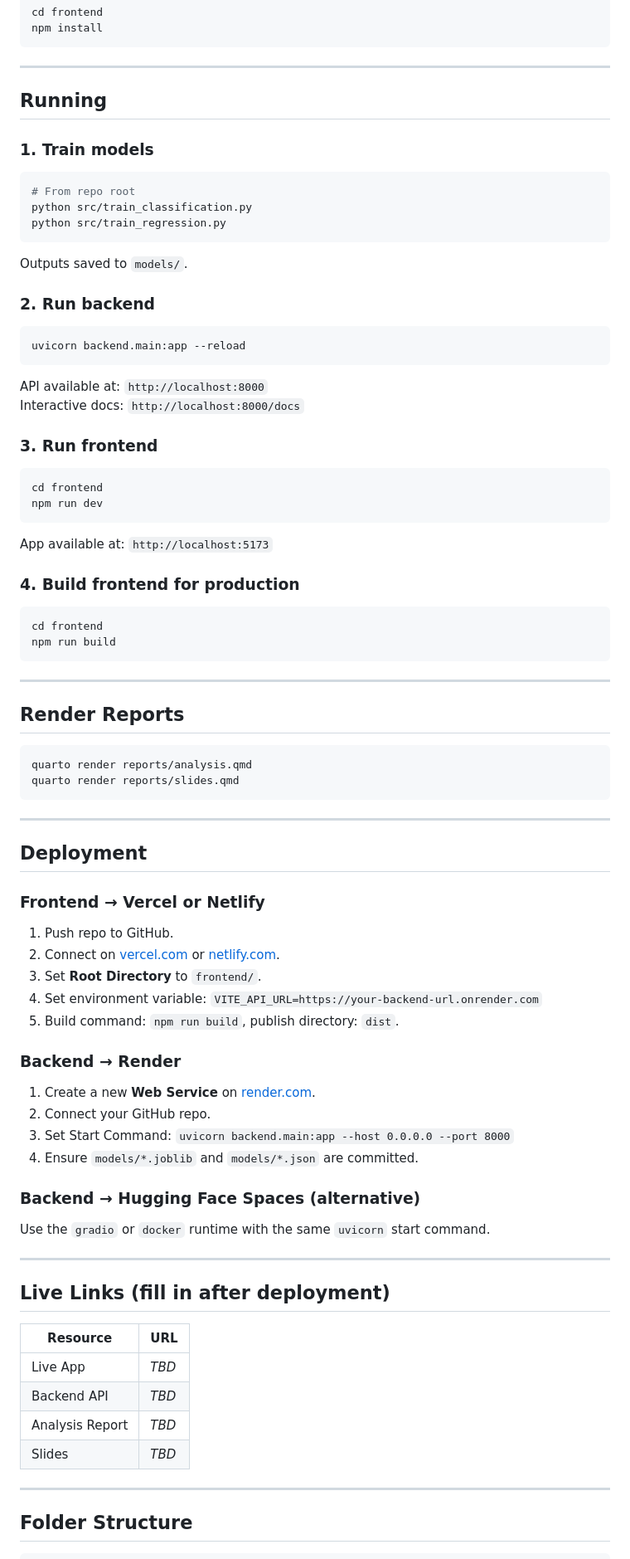
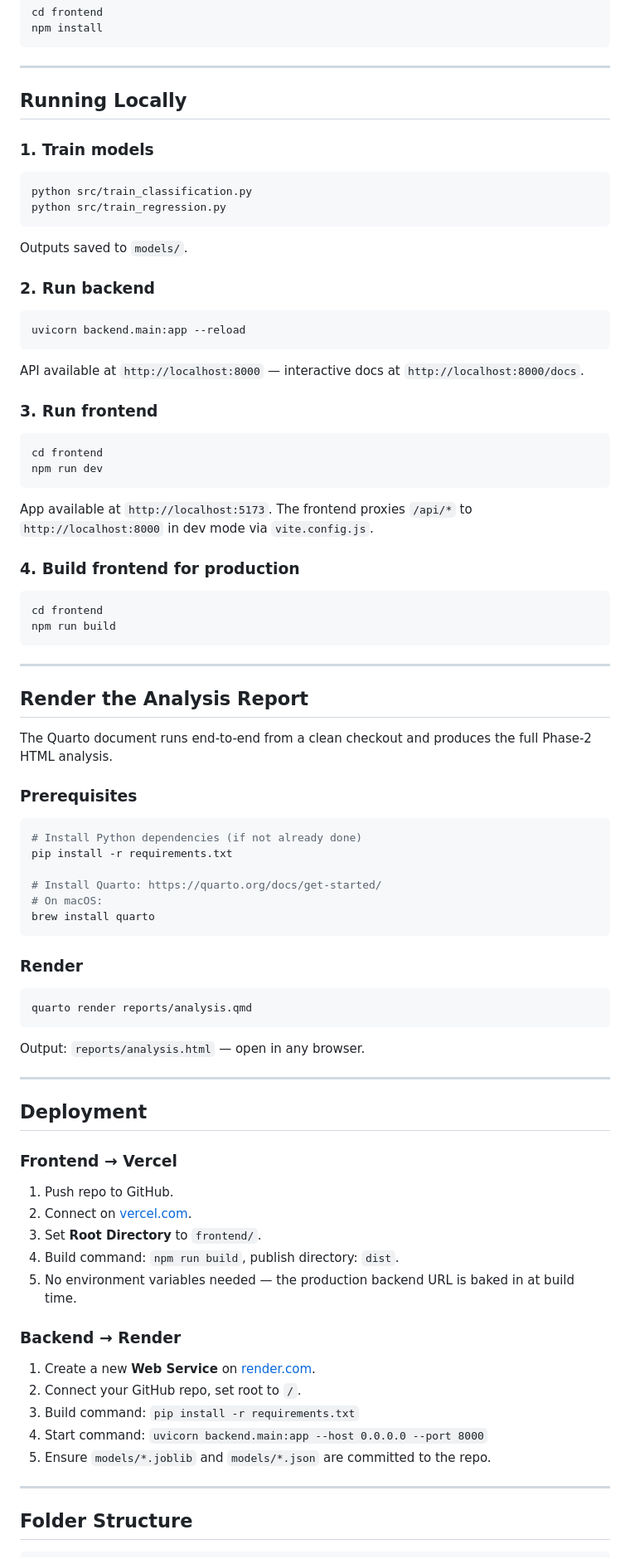
Before and after one commit to saraspajzar-ctrl/Cosmetic-Strategy-Studio, a Markdown page: README.md, the part around one of its changes. Shown at 83% size. GitHub-like rendering.

````diff
--- a/README.md
+++ b/README.md
@@ -85,12 +113,11 @@ npm install
 
 ---
 
-## Running
+## Running Locally
 
 ### 1. Train models
 
 ```bash
-# From repo root
 python src/train_classification.py
 python src/train_regression.py
 ```
@@ -103,8 +130,7 @@ Outputs saved to `models/`.
 uvicorn backend.main:app --reload
 ```
 
-API available at: `http://localhost:8000`
-Interactive docs: `http://localhost:8000/docs`
+API available at `http://localhost:8000` — interactive docs at `http://localhost:8000/docs`.
 
 ### 3. Run frontend
 
@@ -113,7 +139,7 @@ cd frontend
 npm run dev
 ```
 
-App available at: `http://localhost:5173`
+App available at `http://localhost:5173`. The frontend proxies `/api/*` to `http://localhost:8000` in dev mode via `vite.config.js`.
 
 ### 4. Build frontend for production
 
@@ -124,46 +150,48 @@ npm run build
 
 ---
 
-## Render Reports
+## Render the Analysis Report
+
+The Quarto document runs end-to-end from a clean checkout and produces the full Phase-2 HTML analysis.
+
+### Prerequisites
+
+```bash
+# Install Python dependencies (if not already done)
+pip install -r requirements.txt
+
+# Install Quarto: https://quarto.org/docs/get-started/
+# On macOS:
+brew install quarto
+```
+
+### Render
 
 ```bash
 quarto render reports/analysis.qmd
-quarto render reports/slides.qmd
 ```
+
+Output: `reports/analysis.html` — open in any browser.
 
 ---
 
 ## Deployment
 
-### Frontend → Vercel or Netlify
+### Frontend → Vercel
 
 1. Push repo to GitHub.
-2. Connect on [vercel.com](https://vercel.com) or [netlify.com](https://netlify.com).
+2. Connect on [vercel.com](https://vercel.com).
 3. Set **Root Directory** to `frontend/`.
-4. Set environment variable: `VITE_API_URL=https://your-backend-url.onrender.com`
-5. Build command: `npm run build`, publish directory: `dist`.
+4. Build command: `npm run build`, publish directory: `dist`.
+5. No environment variables needed — the production backend URL is baked in at build time.
 
 ### Backend → Render
 
 1. Create a new **Web Service** on [render.com](https://render.com).
-2. Connect your GitHub repo.
-3. Set Start Command: `uvicorn backend.main:app --host 0.0.0.0 --port 8000`
-4. Ensure `models/*.joblib` and `models/*.json` are committed.
-
-### Backend → Hugging Face Spaces (alternative)
-
-Use the `gradio` or `docker` runtime with the same `uvicorn` start command.
-
----
-
-## Live Links (fill in after deployment)
-
-| Resource | URL |
-|----------|-----|
-| Live App | _TBD_ |
-| Backend API | _TBD_ |
-| Analysis Report | _TBD_ |
-| Slides | _TBD_ |
+2. Connect your GitHub repo, set root to `/`.
+3. Build command: `pip install -r requirements.txt`
+4. Start command: `uvicorn backend.main:app --host 0.0.0.0 --port 8000`
+5. Ensure `models/*.joblib` and `models/*.json` are committed to the repo.
 
 ---
 
````
Also changed, not shown: other parts of README.md (+77 -66 lines).
